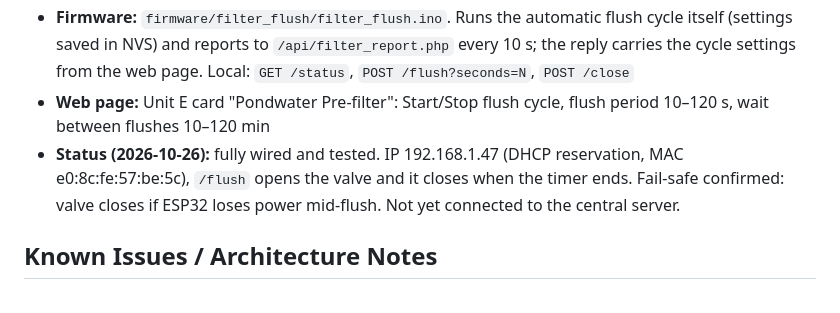
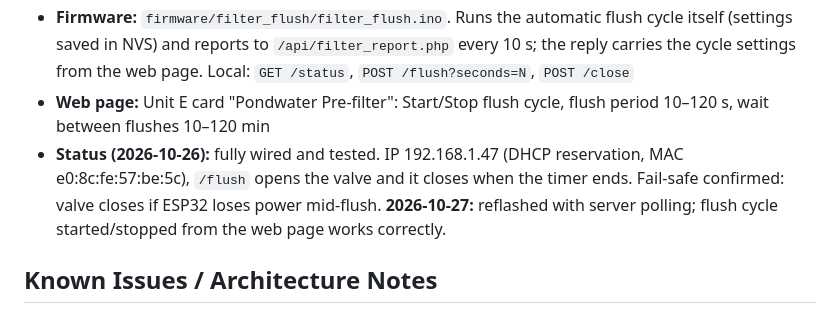
Before and after one commit to kernanb2/irrigation, a Markdown page: docs/project-context.md, the part around the change. GitHub-like rendering.

Commit message:
Update build status — Unit E flush cycle works from web page
Co-Authored-By: Claude Opus 5.5 <noreply@anthropic.com>

```diff
--- a/docs/project-context.md
+++ b/docs/project-context.md
@@ -170,7 +170,7 @@ Separate ESP32 that flushes a pre-filter on the storage-tank inlet. Full details
 - **Relay:** Songle SRD-05VDC-SL-C 2-ch module, active LOW. Relay 1 (GPIO 26) COM ← 12V via F2 1A (also feeds red), NO → yellow, NC unused. Fails closed on controller failure. Relay 2 (GPIO 27) spare.
 - **Firmware:** `firmware/filter_flush/filter_flush.ino`. Runs the automatic flush cycle itself (settings saved in NVS) and reports to `/api/filter_report.php` every 10 s; the reply carries the cycle settings from the web page. Local: `GET /status`, `POST /flush?seconds=N`, `POST /close`
 - **Web page:** Unit E card "Pondwater Pre-filter": Start/Stop flush cycle, flush period 10–120 s, wait between flushes 10–120 min
-- **Status (2026-10-26):** fully wired and tested. IP 192.168.1.47 (DHCP reservation, MAC e0:8c:fe:57:be:5c), `/flush` opens the valve and it closes when the timer ends. Fail-safe confirmed: valve closes if ESP32 loses power mid-flush. Not yet connected to the central server.
+- **Status (2026-10-26):** fully wired and tested. IP 192.168.1.47 (DHCP reservation, MAC e0:8c:fe:57:be:5c), `/flush` opens the valve and it closes when the timer ends. Fail-safe confirmed: valve closes if ESP32 loses power mid-flush. **2026-10-27:** reflashed with server polling; flush cycle started/stopped from the web page works correctly.
 
 ## Known Issues / Architecture Notes
 
```
